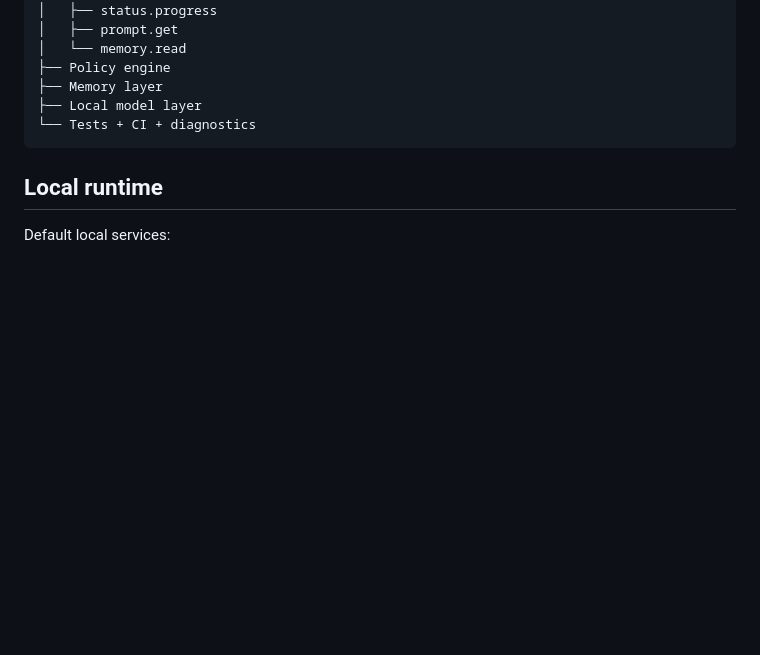
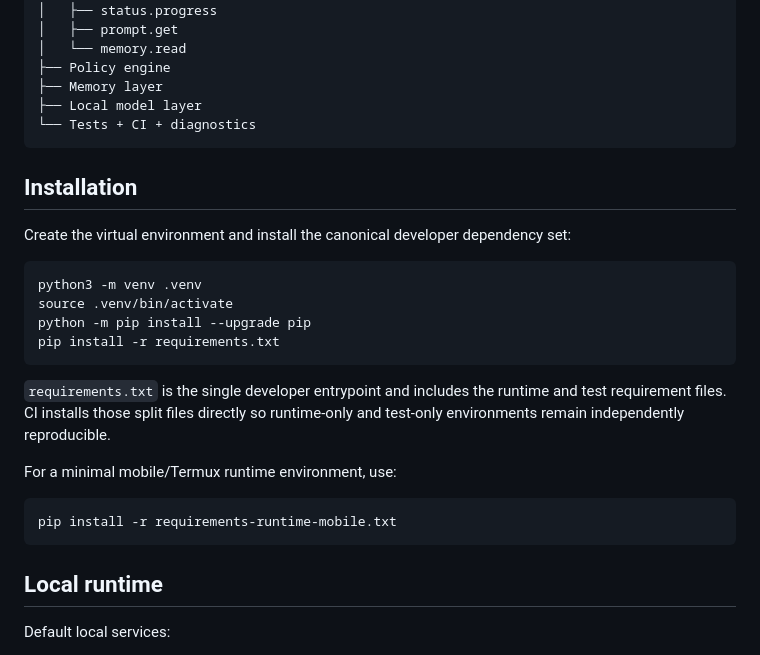
Before and after one commit to azhri1990/PROJECT-NAS, a Markdown page: README.md, the part around the change. Drawn GitHub-style; blank space fills up the shorter version.

Commit message:
docs: document canonical environment setup

````diff
--- a/README.md
+++ b/README.md
@@ -28,6 +28,25 @@ PROJECT-NAS
 ├── Memory layer
 ├── Local model layer
 └── Tests + CI + diagnostics
+```
+
+## Installation
+
+Create the virtual environment and install the canonical developer dependency set:
+
+```bash
+python3 -m venv .venv
+source .venv/bin/activate
+python -m pip install --upgrade pip
+pip install -r requirements.txt
+```
+
+`requirements.txt` is the single developer entrypoint and includes the runtime and test requirement files. CI installs those split files directly so runtime-only and test-only environments remain independently reproducible.
+
+For a minimal mobile/Termux runtime environment, use:
+
+```bash
+pip install -r requirements-runtime-mobile.txt
 ```
 
 ## Local runtime
````
